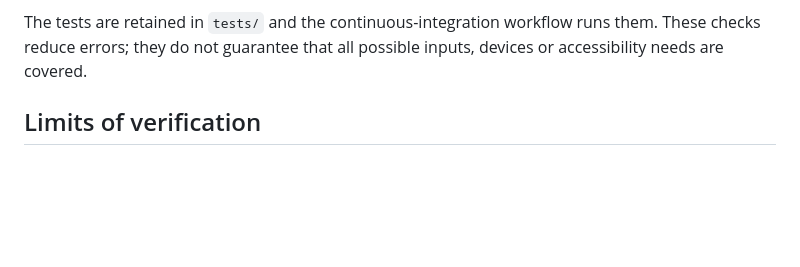
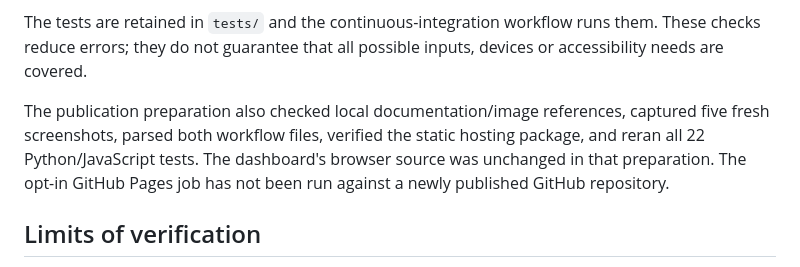
Before and after one commit to KhyzerRiaz24/datascope-uk-data-jobs, a Markdown page: docs/VALIDATION.md, the part around the change. Rendered like a GitHub page; blank space fills up the shorter version.

```diff
--- a/docs/VALIDATION.md
+++ b/docs/VALIDATION.md
@@ -20,6 +20,12 @@ The tests are retained in `tests/` and the continuous-integration workflow runs
 them. These checks reduce errors; they do not guarantee that all possible inputs,
 devices or accessibility needs are covered.
 
+The publication preparation also checked local documentation/image references,
+captured five fresh screenshots, parsed both workflow files, verified the static
+hosting package, and reran all 22 Python/JavaScript tests. The dashboard's browser
+source was unchanged in that preparation. The opt-in GitHub Pages job has not
+been run against a newly published GitHub repository.
+
 ## Limits of verification
 
 The Adzuna adapter was tested with controlled responses. Live credentials,
```
Also changed, not shown: README.md (+52 -2 lines), docs/GITHUB_PUBLISHING.md (added, +99 -0 lines), docs/LINKEDIN.md (added, +82 -0 lines), docs/PORTFOLIO.md (added, +58 -0 lines), docs/PROJECT_EXPLAINED.md (added, +102 -0 lines), docs/images/overview-desktop.png (added), docs/images/overview-mobile.png (added), docs/images/quality-desktop.png (added), docs/images/salary-desktop.png (added), docs/images/skills-desktop.png (added), 5 other files.
